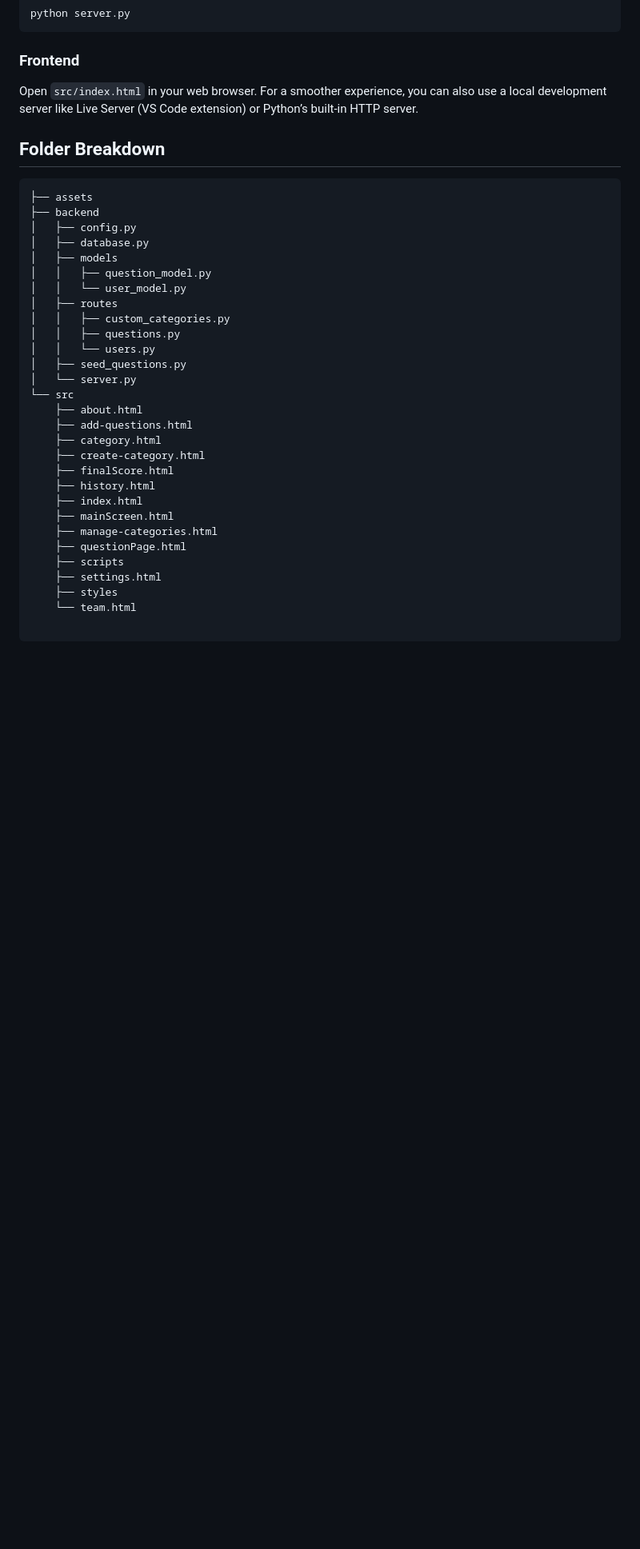
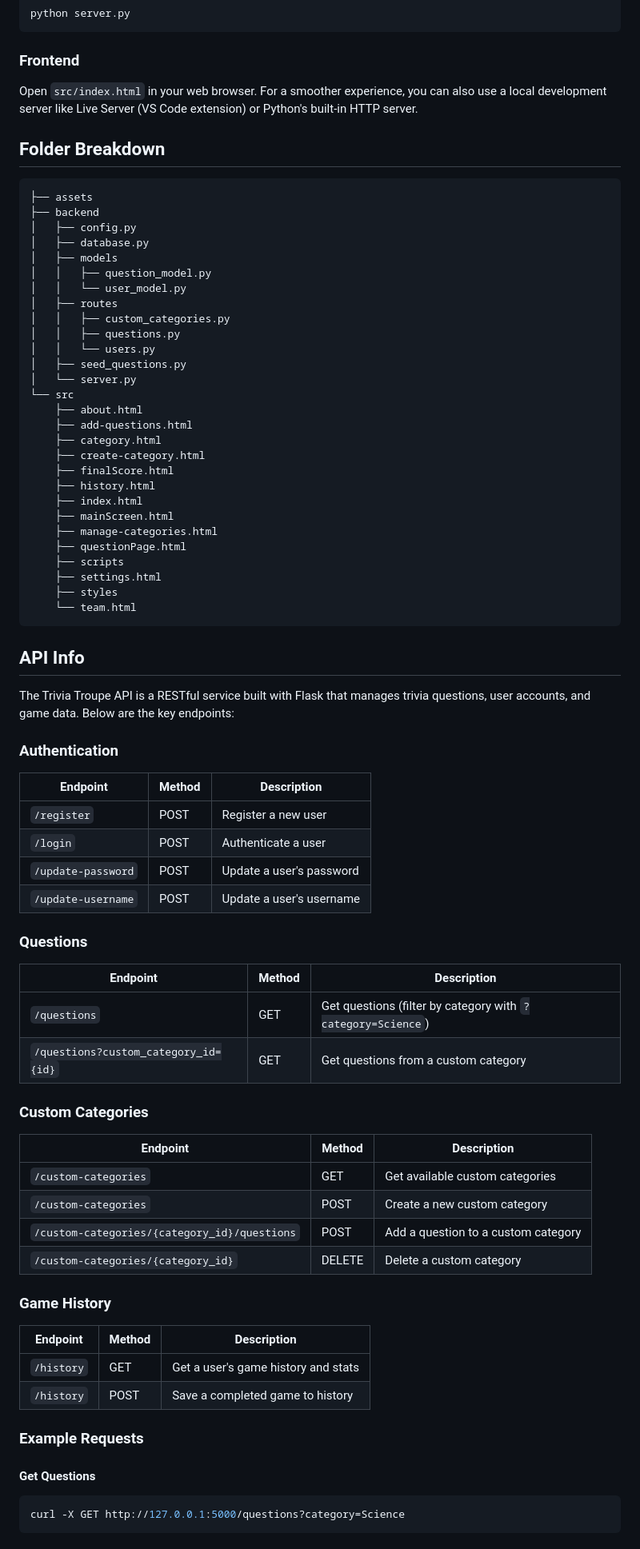
Before and after one commit to jkalski/Trivia-Troupe, a Markdown page: README.md, the part around one of its changes. Shown at 80% size. Rendered like a GitHub page; blank space fills up the shorter version.

````diff
--- a/README.md
+++ b/README.md
@@ -121,24 +119,24 @@ python server.py
 ### Frontend
 
 Open `src/index.html` in your web browser.
-For a smoother experience, you can also use a local development server like Live Server (VS Code extension) or Python’s built-in HTTP server.
+For a smoother experience, you can also use a local development server like Live Server (VS Code extension) or Python's built-in HTTP server.
 
 
 ## Folder Breakdown
 ```bash
 ├── assets
 ├── backend
-│   ├── config.py
-│   ├── database.py
-│   ├── models
-│   │   ├── question_model.py
-│   │   └── user_model.py
-│   ├── routes
-│   │   ├── custom_categories.py
-│   │   ├── questions.py
-│   │   └── users.py
-│   ├── seed_questions.py
-│   └── server.py
+│   ├── config.py
+│   ├── database.py
+│   ├── models
+│   │   ├── question_model.py
+│   │   └── user_model.py
+│   ├── routes
+│   │   ├── custom_categories.py
+│   │   ├── questions.py
+│   │   └── users.py
+│   ├── seed_questions.py
+│   └── server.py
 └── src
     ├── about.html
     ├── add-questions.html
@@ -154,3 +152,48 @@ For a smoother experience, you can also use a local development server like Live
     ├── settings.html
     ├── styles
     └── team.html
+```
+
+## API Info
+
+The Trivia Troupe API is a RESTful service built with Flask that manages trivia questions, user accounts, and game data. Below are the key endpoints:
+
+### Authentication
+
+| Endpoint | Method | Description |
+|----------|--------|-------------|
+| `/register` | POST | Register a new user |
+| `/login` | POST | Authenticate a user |
+| `/update-password` | POST | Update a user's password |
+| `/update-username` | POST | Update a user's username |
+
+### Questions
+
+| Endpoint | Method | Description |
+|----------|--------|-------------|
+| `/questions` | GET | Get questions (filter by category with `?category=Science`) |
+| `/questions?custom_category_id={id}` | GET | Get questions from a custom category |
+
+### Custom Categories
+
+| Endpoint | Method | Description |
+|----------|--------|-------------|
+| `/custom-categories` | GET | Get available custom categories |
+| `/custom-categories` | POST | Create a new custom category |
+| `/custom-categories/{category_id}/questions` | POST | Add a question to a custom category |
+| `/custom-categories/{category_id}` | DELETE | Delete a custom category |
+
+### Game History
+
+| Endpoint | Method | Description |
+|----------|--------|-------------|
+| `/history` | GET | Get a user's game history and stats |
+| `/history` | POST | Save a completed game to history |
+
+### Example Requests
+
+#### Get Questions
+```bash
+curl -X GET http://127.0.0.1:5000/questions?category=Science
+```
+
````
Also changed, not shown: other parts of README.md (+41 -2 lines).
